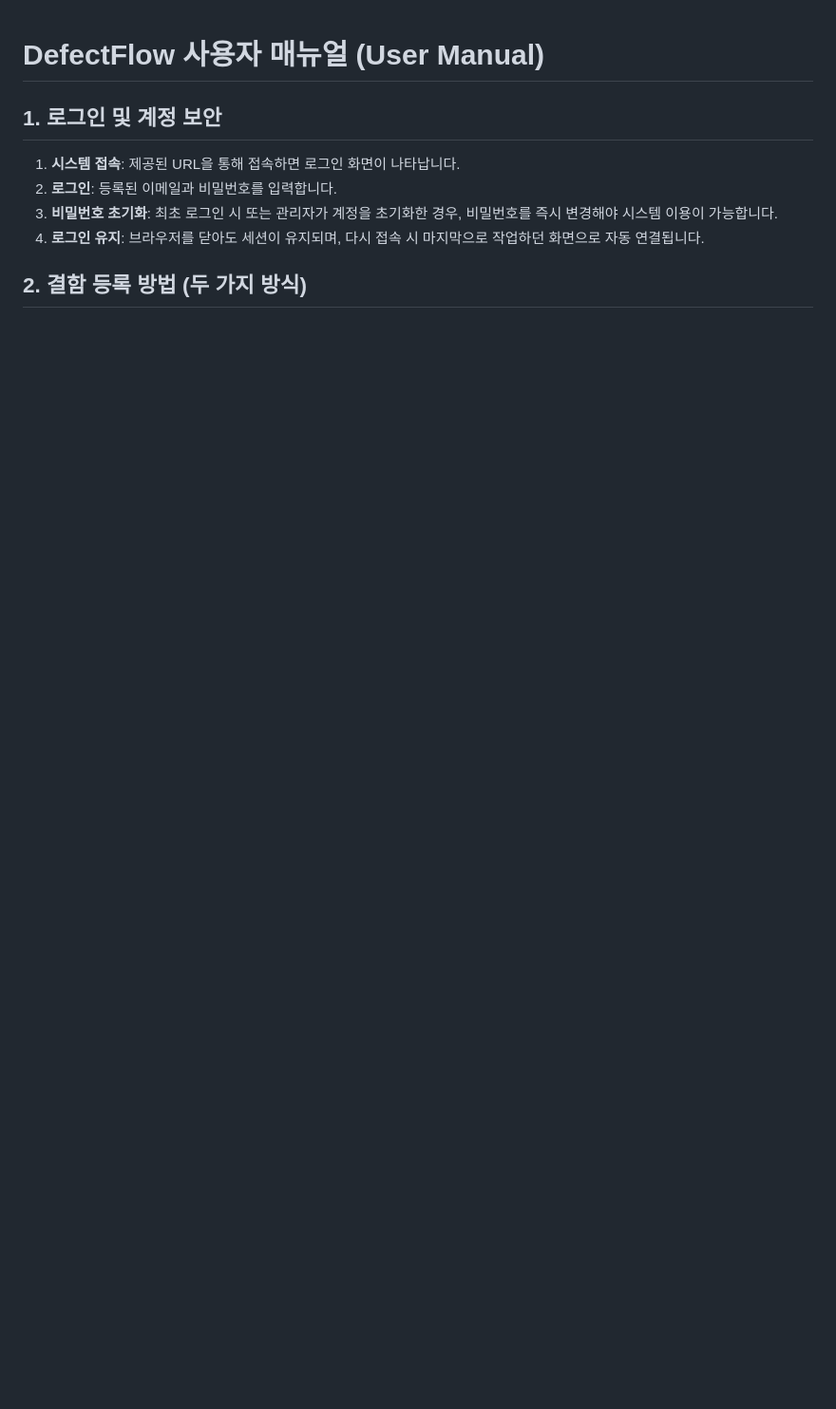
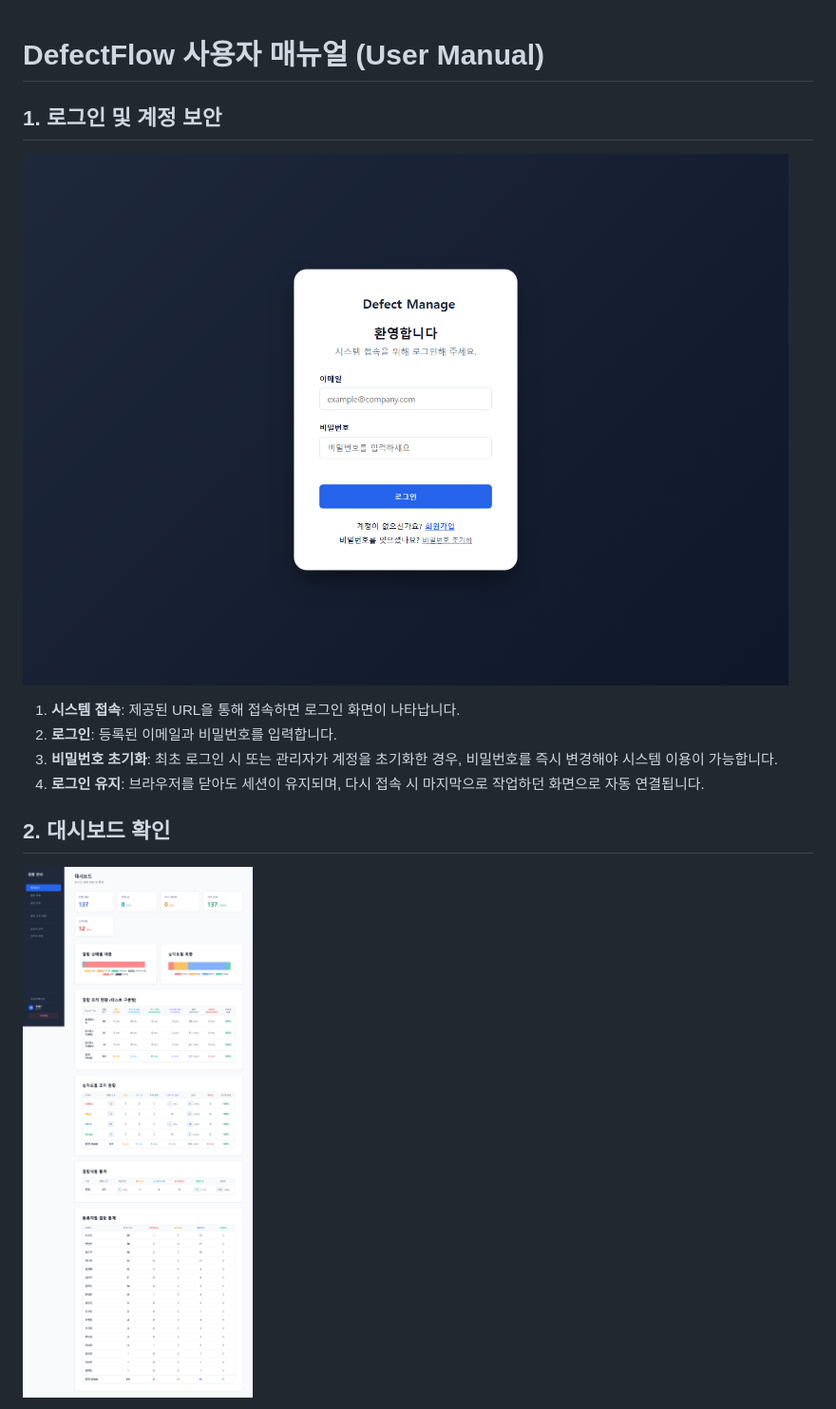
Before and after one commit to mohenz/defect_manage2, a Markdown page: docs/user_manual.md, the part around the change printed below. Shown: that part at 95% size. Drawn GitHub-style; pictures changed too: docs/images/user-manual/dashboard.png (added), docs/images/user-manual/login.png (added); blank space fills up the shorter version.

```diff
--- a/docs/user_manual.md
+++ b/docs/user_manual.md
@@ -1,10 +1,13 @@
 # DefectFlow 사용자 매뉴얼 (User Manual)
 
 ## 1. 로그인 및 계정 보안
+![로그인 화면](images/user-manual/login.png)
+
 1.  **시스템 접속**: 제공된 URL을 통해 접속하면 로그인 화면이 나타납니다.
 2.  **로그인**: 등록된 이메일과 비밀번호를 입력합니다.
 3.  **비밀번호 초기화**: 최초 로그인 시 또는 관리자가 계정을 초기화한 경우, 비밀번호를 즉시 변경해야 시스템 이용이 가능합니다.
 4.  **로그인 유지**: 브라우저를 닫아도 세션이 유지되며, 다시 접속 시 마지막으로 작업하던 화면으로 자동 연결됩니다.
 
-## 2. 결함 등록 방법 (두 가지 방식)
+## 2. 대시보드 확인
+![대시보드 화면](images/user-manual/dashboard.png)
 
```
Also changed, not shown: other parts of docs/user_manual.md (+22 -6 lines), docs/images/user-manual/defect-list.png (added), docs/images/user-manual/defect-register.png (added), docs/images/user-manual/user-manual.png (added), 4 other files.
